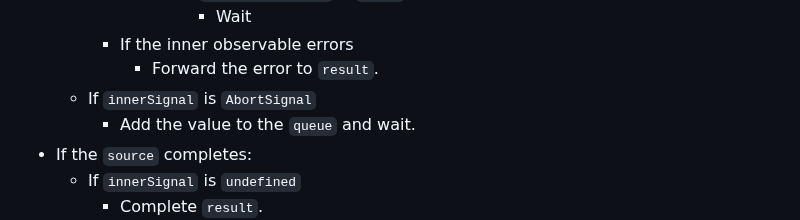
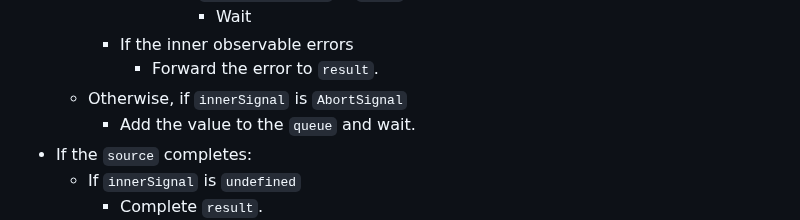
Before and after one commit to WICG/observable, a Markdown page: README.md, the part around the change. Rendered like a GitHub page.

Commit message:
Add more detail to conditional
Co-authored-by: Dominic Farolino <domfarolino@gmail.com>

```diff
--- a/README.md
+++ b/README.md
@@ -591,7 +591,7 @@ const result = source.flatMap((value) => getNextInnerObservable(value));
           - Wait
     - If the inner observable errors
       - Forward the error to `result`.
-  - If `innerSignal` is `AbortSignal`
+  - Otherwise, if `innerSignal` is `AbortSignal`
     - Add the value to the `queue` and wait.
 - If the `source` completes:
   - If `innerSignal` is `undefined`
```
